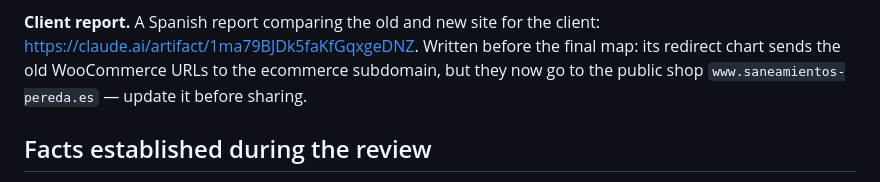
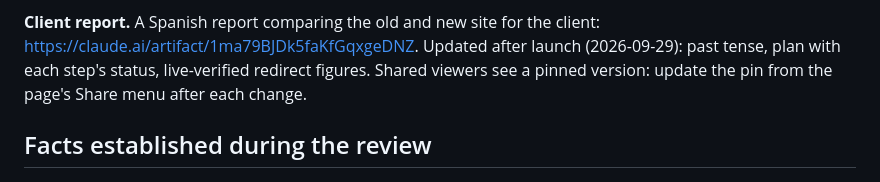
Before and after one commit to nicomencia/peredaweb, a Markdown page: docs/IMPROVEMENTS.md, the part around the change. GitHub-like rendering.

Commit message:
Backlog: client report updated after launch
Co-Authored-By: Claude Opus 5.5 <noreply@anthropic.com>

```diff
--- a/docs/IMPROVEMENTS.md
+++ b/docs/IMPROVEMENTS.md
@@ -14,9 +14,9 @@ E1 (denuncias admin), E2 (vite proxy), E3 (`push-api` never uploads `setup.php`;
 `deploy-backend` archived), E4 (CVs admin-only), E5 (docs) and E7 (`loadSettings` shadowing).
 
 **Client report.** A Spanish report comparing the old and new site for the client:
-https://claude.ai/artifact/1ma79BJDk5faKfGqxgeDNZ. Written before the final map: its redirect
-chart sends the old WooCommerce URLs to the ecommerce subdomain, but they now go to the public
-shop `www.saneamientos-pereda.es` — update it before sharing.
+https://claude.ai/artifact/1ma79BJDk5faKfGqxgeDNZ. Updated after launch (2026-09-29): past tense, plan
+with each step's status, live-verified redirect figures. Shared viewers see a pinned version: update
+the pin from the page's Share menu after each change.
 
 ## Facts established during the review
 
```
